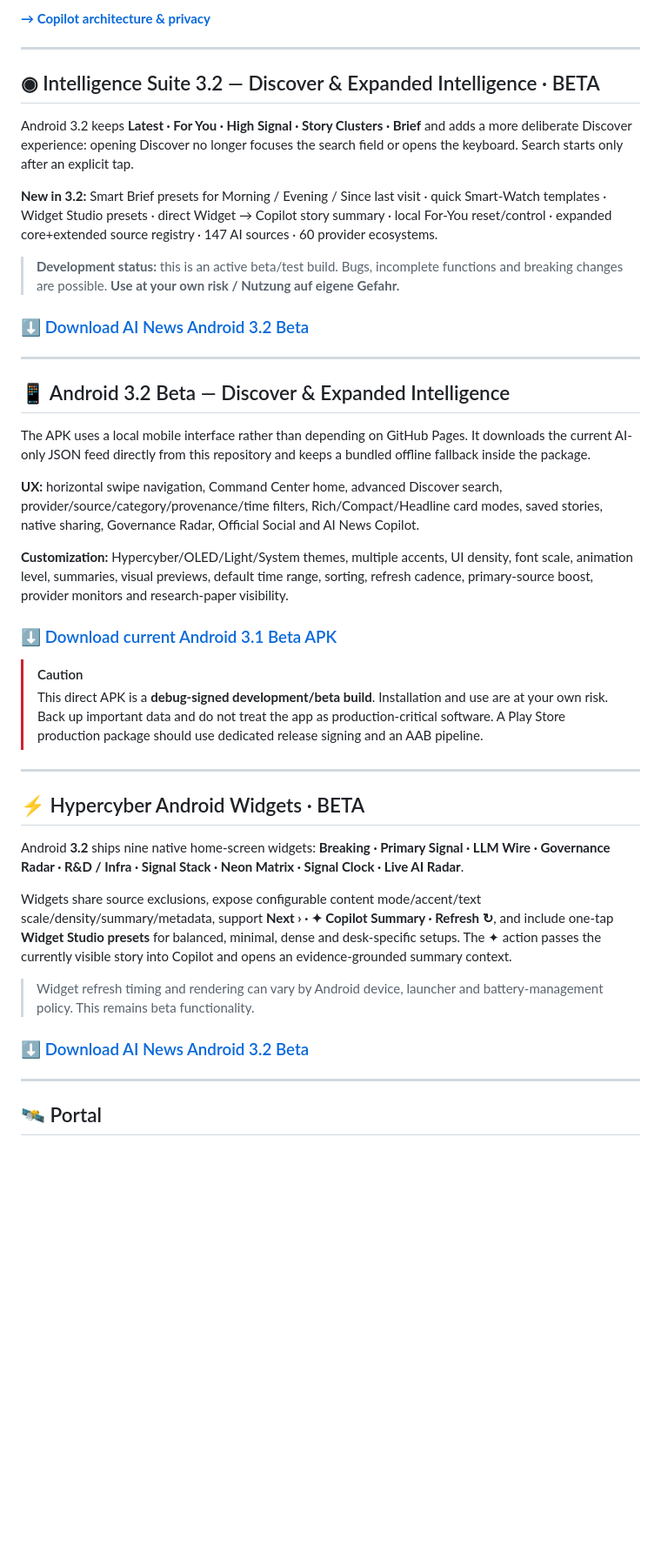
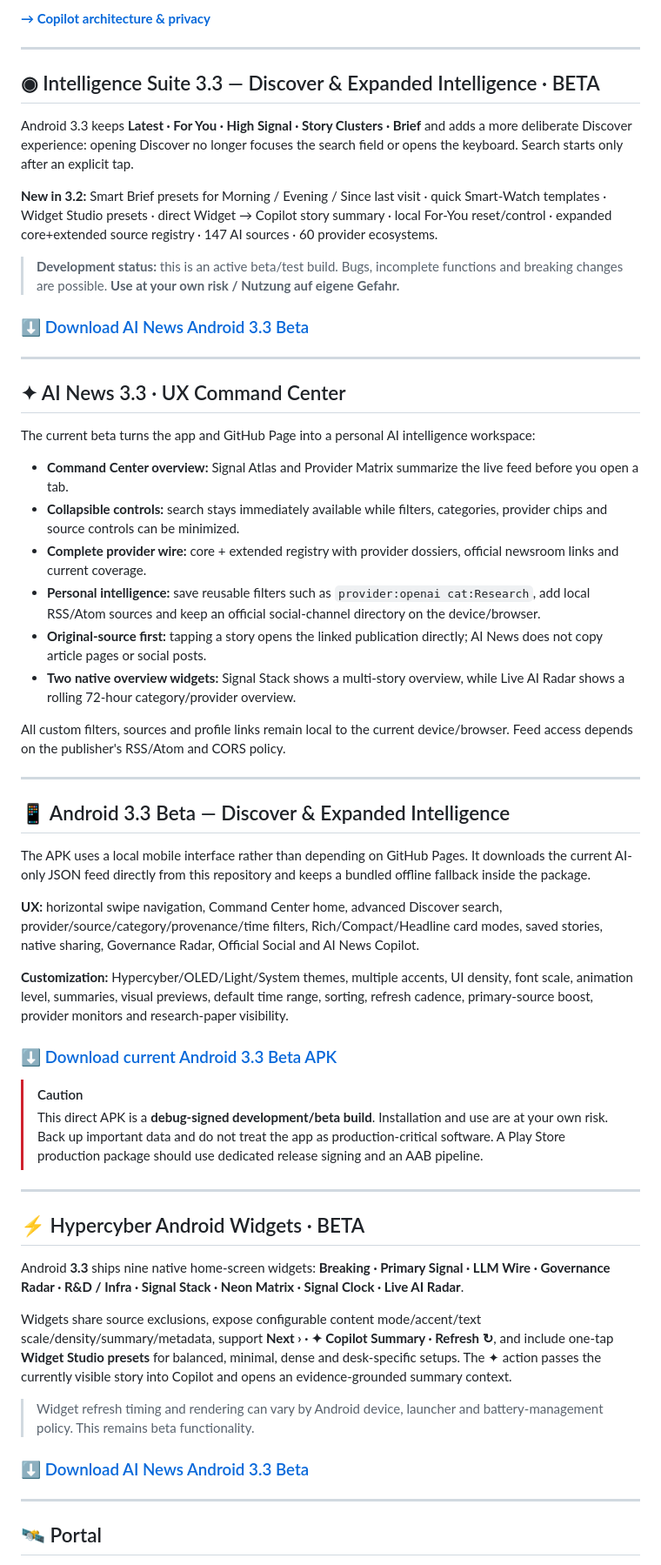
Before and after one commit to chekento/Ainews, a Markdown page: README.md, the part around one of its changes. Shown at 87% size. GitHub-like rendering; blank space fills up the shorter version.

Commit message:
docs: update AI News frontpage for 3.3 UX Command Center

```diff
--- a/README.md
+++ b/README.md
@@ -141,20 +141,35 @@ Copilot is a **contextual intelligence layer**, not a detached chatbot. It follo
 ---
 
 <!-- INTELLIGENCE_SUITE:START -->
-## ◉ Intelligence Suite 3.2 — Discover & Expanded Intelligence · BETA
+## ◉ Intelligence Suite 3.3 — Discover & Expanded Intelligence · BETA
 
-Android 3.2 keeps **Latest · For You · High Signal · Story Clusters · Brief** and adds a more deliberate Discover experience: opening Discover no longer focuses the search field or opens the keyboard. Search starts only after an explicit tap.
+Android 3.3 keeps **Latest · For You · High Signal · Story Clusters · Brief** and adds a more deliberate Discover experience: opening Discover no longer focuses the search field or opens the keyboard. Search starts only after an explicit tap.
 
 **New in 3.2:** Smart Brief presets for Morning / Evening / Since last visit · quick Smart-Watch templates · Widget Studio presets · direct Widget → Copilot story summary · local For-You reset/control · expanded core+extended source registry · 147 AI sources · 60 provider ecosystems.
 
 > **Development status:** this is an active beta/test build. Bugs, incomplete functions and breaking changes are possible. **Use at your own risk / Nutzung auf eigene Gefahr.**
 
-### [⬇ Download AI News Android 3.2 Beta](https://github.com/chekento/Ainews/releases/download/android-latest/AI-News.apk)
+### [⬇ Download AI News Android 3.3 Beta](https://github.com/chekento/Ainews/releases/download/android-latest/AI-News.apk)
 <!-- INTELLIGENCE_SUITE:END -->
 
 ---
 
-## 📱 Android 3.2 Beta — Discover & Expanded Intelligence
+## ✦ AI News 3.3 · UX Command Center
+
+The current beta turns the app and GitHub Page into a personal AI intelligence workspace:
+
+- **Command Center overview:** Signal Atlas and Provider Matrix summarize the live feed before you open a tab.
+- **Collapsible controls:** search stays immediately available while filters, categories, provider chips and source controls can be minimized.
+- **Complete provider wire:** core + extended registry with provider dossiers, official newsroom links and current coverage.
+- **Personal intelligence:** save reusable filters such as `provider:openai cat:Research`, add local RSS/Atom sources and keep an official social-channel directory on the device/browser.
+- **Original-source first:** tapping a story opens the linked publication directly; AI News does not copy article pages or social posts.
+- **Two native overview widgets:** Signal Stack shows a multi-story overview, while Live AI Radar shows a rolling 72-hour category/provider overview.
+
+All custom filters, sources and profile links remain local to the current device/browser. Feed access depends on the publisher's RSS/Atom and CORS policy.
+
+---
+
+## 📱 Android 3.3 Beta — Discover & Expanded Intelligence
 
 The APK uses a local mobile interface rather than depending on GitHub Pages. It downloads the current AI-only JSON feed directly from this repository and keeps a bundled offline fallback inside the package.
 
@@ -162,7 +177,7 @@ The APK uses a local mobile interface rather than depending on GitHub Pages. It
 
 **Customization:** Hypercyber/OLED/Light/System themes, multiple accents, UI density, font scale, animation level, summaries, visual previews, default time range, sorting, refresh cadence, primary-source boost, provider monitors and research-paper visibility.
 
-### [⬇ Download current Android 3.1 Beta APK](https://github.com/chekento/Ainews/releases/download/android-latest/AI-News.apk)
+### [⬇ Download current Android 3.3 Beta APK](https://github.com/chekento/Ainews/releases/download/android-latest/AI-News.apk)
 
 > [!CAUTION]
 > This direct APK is a **debug-signed development/beta build**. Installation and use are at your own risk. Back up important data and do not treat the app as production-critical software. A Play Store production package should use dedicated release signing and an AAB pipeline.
@@ -172,13 +187,13 @@ The APK uses a local mobile interface rather than depending on GitHub Pages. It
 <!-- ANDROID_WIDGETS:START -->
 ## ⚡ Hypercyber Android Widgets · BETA
 
-Android **3.2** ships nine native home-screen widgets: **Breaking · Primary Signal · LLM Wire · Governance Radar · R&D / Infra · Signal Stack · Neon Matrix · Signal Clock · Live AI Radar**.
+Android **3.3** ships nine native home-screen widgets: **Breaking · Primary Signal · LLM Wire · Governance Radar · R&D / Infra · Signal Stack · Neon Matrix · Signal Clock · Live AI Radar**.
 
 Widgets share source exclusions, expose configurable content mode/accent/text scale/density/summary/metadata, support **Next › · ✦ Copilot Summary · Refresh ↻**, and include one-tap **Widget Studio presets** for balanced, minimal, dense and desk-specific setups. The ✦ action passes the currently visible story into Copilot and opens an evidence-grounded summary context.
 
 > Widget refresh timing and rendering can vary by Android device, launcher and battery-management policy. This remains beta functionality.
 
-### [⬇ Download AI News Android 3.2 Beta](https://github.com/chekento/Ainews/releases/download/android-latest/AI-News.apk)
+### [⬇ Download AI News Android 3.3 Beta](https://github.com/chekento/Ainews/releases/download/android-latest/AI-News.apk)
 <!-- ANDROID_WIDGETS:END -->
 
 ---
```
Also changed, not shown: other parts of README.md (+3 -3 lines).
